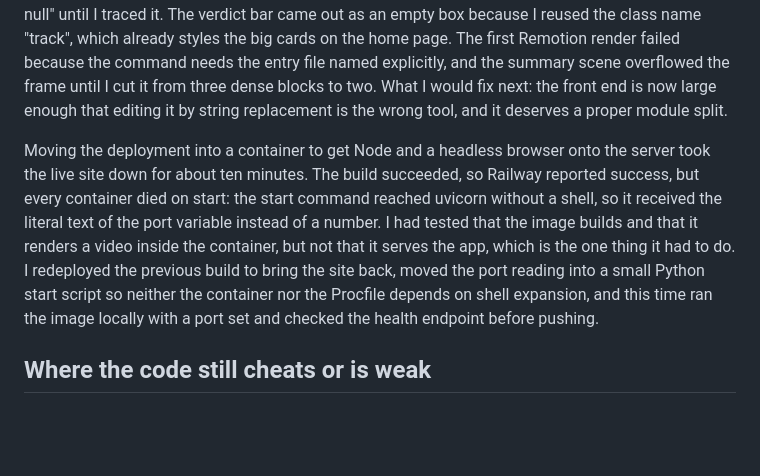
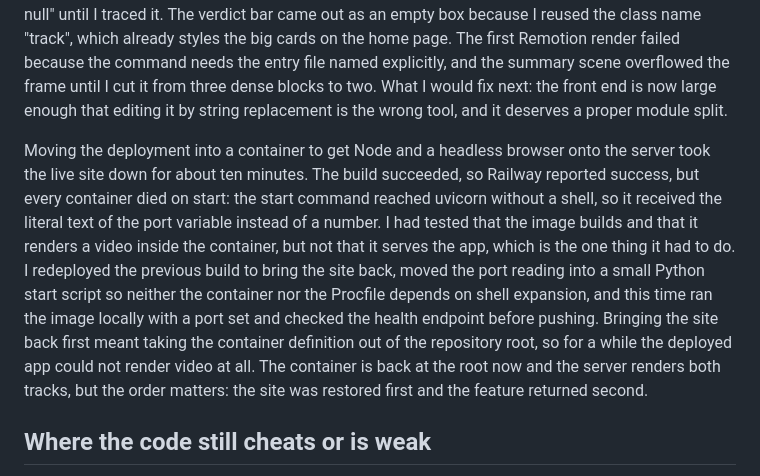
Before and after one commit to ronaldo9991/growipdo, a Markdown page: HONEST.md, the part around the change. Drawn GitHub-style; blank space fills up the shorter version.

```diff
--- a/HONEST.md
+++ b/HONEST.md
@@ -25,7 +25,7 @@ the command needs the entry file named explicitly, and the summary scene overflo
 cut it from three dense blocks to two. What I would fix next: the front end is now large enough that
 editing it by string replacement is the wrong tool, and it deserves a proper module split.
 
-Moving the deployment into a container to get Node and a headless browser onto the server took the live site down for about ten minutes. The build succeeded, so Railway reported success, but every container died on start: the start command reached uvicorn without a shell, so it received the literal text of the port variable instead of a number. I had tested that the image builds and that it renders a video inside the container, but not that it serves the app, which is the one thing it had to do. I redeployed the previous build to bring the site back, moved the port reading into a small Python start script so neither the container nor the Procfile depends on shell expansion, and this time ran the image locally with a port set and checked the health endpoint before pushing.
+Moving the deployment into a container to get Node and a headless browser onto the server took the live site down for about ten minutes. The build succeeded, so Railway reported success, but every container died on start: the start command reached uvicorn without a shell, so it received the literal text of the port variable instead of a number. I had tested that the image builds and that it renders a video inside the container, but not that it serves the app, which is the one thing it had to do. I redeployed the previous build to bring the site back, moved the port reading into a small Python start script so neither the container nor the Procfile depends on shell expansion, and this time ran the image locally with a port set and checked the health endpoint before pushing. Bringing the site back first meant taking the container definition out of the repository root, so for a while the deployed app could not render video at all. The container is back at the root now and the server renders both tracks, but the order matters: the site was restored first and the feature returned second.
 
 ## Where the code still cheats or is weak
 
```
Also changed, not shown: README.md (+6 -3 lines).
